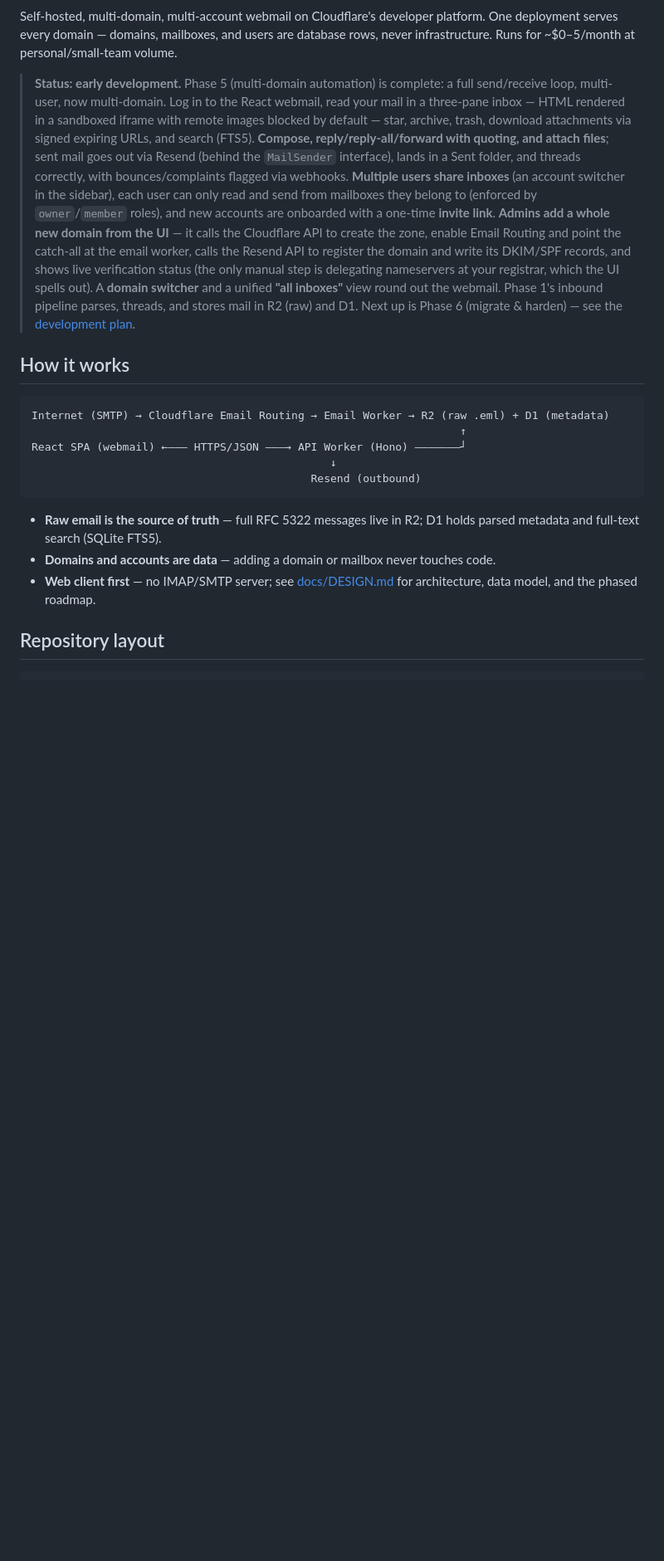
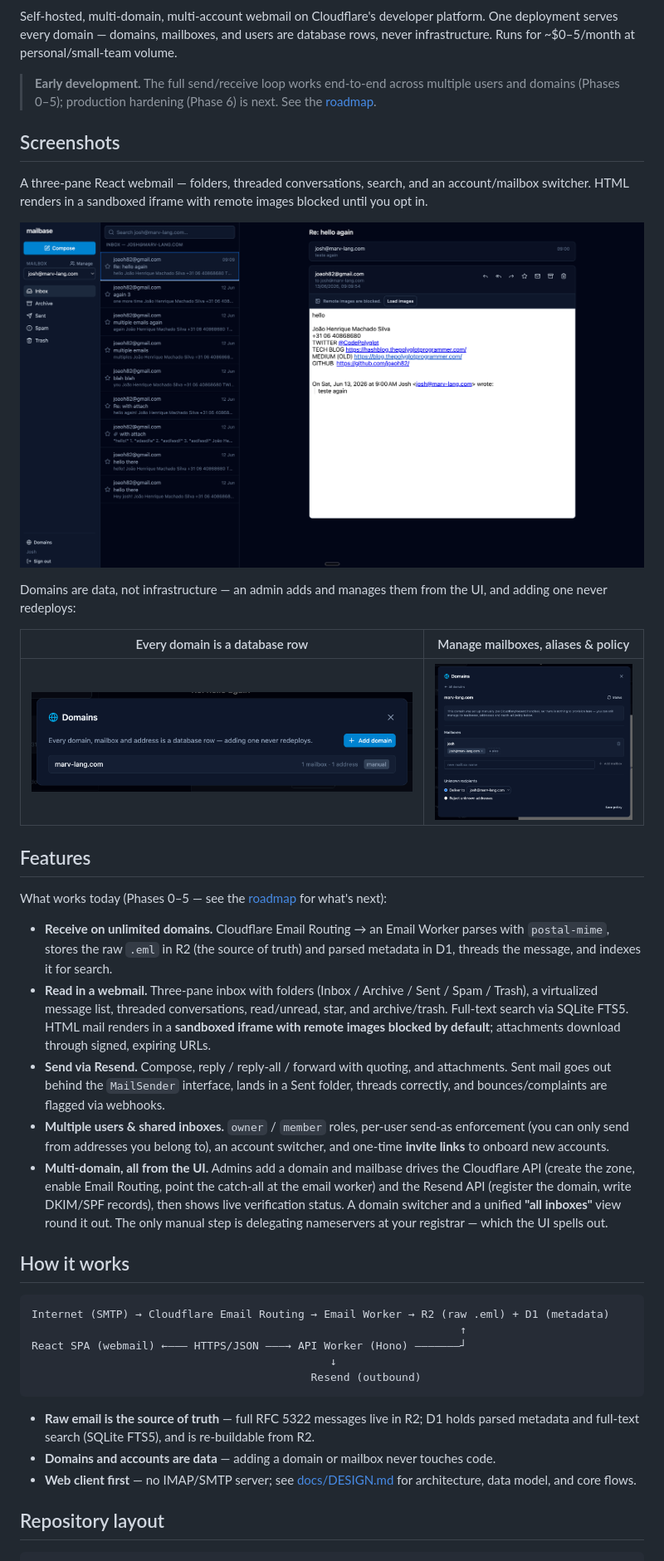
Before and after one commit to joaoh82/mailbase, a Markdown page: README.md, the part around one of its changes. Shown at 83% size. GitHub-like rendering; pictures changed too: images/domains-list.png (added), images/domains-manage.png (added), images/webmail-inbox.png (added); blank space fills up the shorter version.

````diff
--- a/README.md
+++ b/README.md
@@ -4,24 +11,49 @@ Self-hosted, multi-domain, multi-account webmail on Cloudflare's developer platf
 One deployment serves every domain — domains, mailboxes, and users are database rows,
 never infrastructure. Runs for ~$0–5/month at personal/small-team volume.
 
-> **Status: early development.** Phase 5 (multi-domain automation) is complete: a full
-> send/receive loop, multi-user, now multi-domain. Log in to the React webmail, read your
-> mail in a three-pane inbox — HTML rendered in a sandboxed iframe with remote images
-> blocked by default — star, archive, trash, download attachments via signed expiring
-> URLs, and search (FTS5). **Compose, reply/reply-all/forward with quoting, and attach
-> files**; sent mail goes out via Resend (behind the `MailSender` interface), lands in a
-> Sent folder, and threads correctly, with bounces/complaints flagged via webhooks.
-> **Multiple users share inboxes** (an account switcher in the sidebar), each user can
-> only read and send from mailboxes they belong to (enforced by `owner`/`member` roles),
-> and new accounts are onboarded with a one-time **invite link**. **Admins add a whole
-> new domain from the UI** — it calls the Cloudflare API to create the zone, enable Email
-> Routing and point the catch-all at the email worker, calls the Resend API to register
-> the domain and write its DKIM/SPF records, and shows live verification status (the only
-> manual step is delegating nameservers at your registrar, which the UI spells out). A
-> **domain switcher** and a unified **"all inboxes"** view round out the webmail. Phase
-> 1's inbound pipeline parses, threads, and stores mail in R2 (raw) and D1. Next up is
-> Phase 6 (migrate & harden) — see the
-> [development plan](docs/DESIGN.md#9-development-plan).
+> **Early development.** The full send/receive loop works end-to-end across multiple
+> users and domains (Phases 0–5); production hardening (Phase 6) is next. See the
+> [roadmap](docs/ROADMAP.md).
+
+## Screenshots
+
+A three-pane React webmail — folders, threaded conversations, search, and an
+account/mailbox switcher. HTML renders in a sandboxed iframe with remote images blocked
+until you opt in.
+
+![The mailbase webmail: sidebar with folders and mailbox switcher, a message list, and a threaded conversation open in the reading pane](images/webmail-inbox.png)
+
+Domains are data, not infrastructure — an admin adds and manages them from the UI, and
+adding one never redeploys:
+
+| Every domain is a database row | Manage mailboxes, aliases & policy |
+| --- | --- |
+| ![The Domains panel listing one domain, with an "Add domain" button](images/domains-list.png) | ![Managing a single domain's mailboxes, aliases, and unknown-recipient policy](images/domains-manage.png) |
+
+## Features
+
+What works today (Phases 0–5 — see the [roadmap](docs/ROADMAP.md) for what's next):
+
+- **Receive on unlimited domains.** Cloudflare Email Routing → an Email Worker parses
+  with `postal-mime`, stores the raw `.eml` in R2 (the source of truth) and parsed
+  metadata in D1, threads the message, and indexes it for search.
+- **Read in a webmail.** Three-pane inbox with folders (Inbox / Archive / Sent / Spam /
+  Trash), a virtualized message list, threaded conversations, read/unread, star, and
+  archive/trash. Full-text search via SQLite FTS5. HTML mail renders in a **sandboxed
+  iframe with remote images blocked by default**; attachments download through signed,
+  expiring URLs.
+- **Send via Resend.** Compose, reply / reply-all / forward with quoting, and attachments.
+  Sent mail goes out behind the `MailSender` interface, lands in a Sent folder, threads
+  correctly, and bounces/complaints are flagged via webhooks.
+- **Multiple users & shared inboxes.** `owner` / `member` roles, per-user send-as
+  enforcement (you can only send from addresses you belong to), an account switcher, and
+  one-time **invite links** to onboard new accounts.
+- **Multi-domain, all from the UI.** Admins add a domain and mailbase drives the
+  Cloudflare API (create the zone, enable Email Routing, point the catch-all at the email
+  worker) and the Resend API (register the domain, write DKIM/SPF records), then shows
+  live verification status. A domain switcher and a unified **"all inboxes"** view round
+  it out. The only manual step is delegating nameservers at your registrar — which the UI
+  spells out.
 
 ## How it works
 
@@ -34,10 +66,10 @@ React SPA (webmail) ←——— HTTPS/JSON ———→ API Worker (Hono) —
 ```
 
 - **Raw email is the source of truth** — full RFC 5322 messages live in R2; D1 holds
-  parsed metadata and full-text search (SQLite FTS5).
+  parsed metadata and full-text search (SQLite FTS5), and is re-buildable from R2.
 - **Domains and accounts are data** — adding a domain or mailbox never touches code.
 - **Web client first** — no IMAP/SMTP server; see [docs/DESIGN.md](docs/DESIGN.md) for
-  architecture, data model, and the phased roadmap.
+  architecture, data model, and core flows.
 
 ## Repository layout
 
````
Also changed, not shown: other parts of README.md (+45 -6 lines), docs/DESIGN.md (+4 -0 lines), docs/ROADMAP.md (added, +80 -0 lines), docs/SELF_HOSTING.md (+2 -1 lines).
